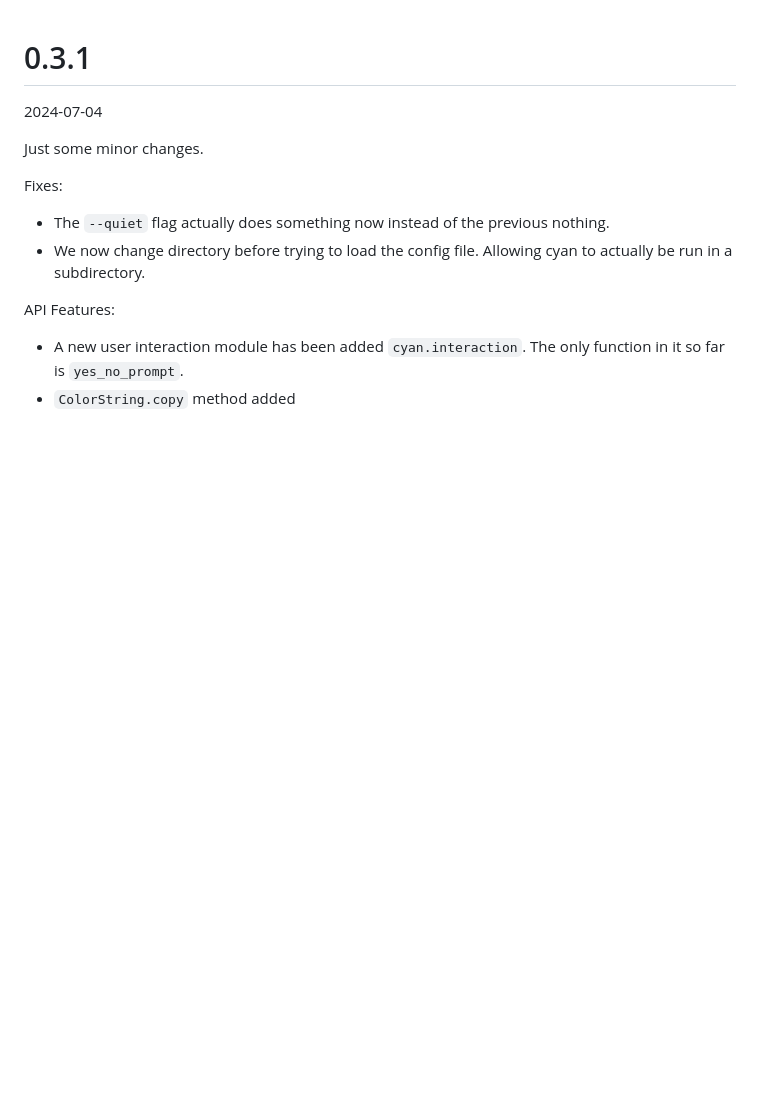
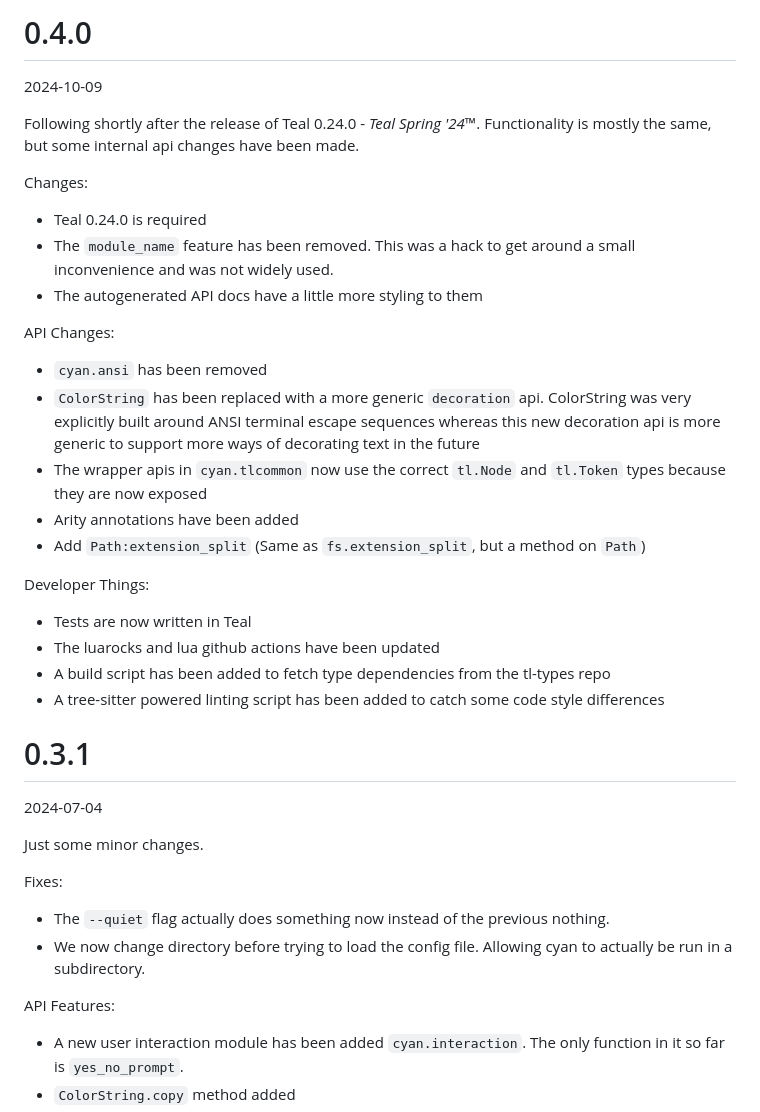
Before and after one commit to teal-language/cyan, a Markdown page: CHANGELOG.md, the part around the change. Drawn GitHub-style; blank space fills up the shorter version.

Commit message:
Update changelog for next release

```diff
--- a/CHANGELOG.md
+++ b/CHANGELOG.md
@@ -1,3 +1,31 @@
+# 0.4.0
+2024-10-09
+
+Following shortly after the release of Teal 0.24.0 - _Teal Spring '24_™.
+Functionality is mostly the same, but some internal api changes have been made.
+
+Changes:
+ - Teal 0.24.0 is required
+ - The `module_name` feature has been removed. This was a hack to get around a small inconvenience and was not widely used.
+ - The autogenerated API docs have a little more styling to them
+
+API Changes:
+ - `cyan.ansi` has been removed
+ - `ColorString` has been replaced with a more generic `decoration` api.
+   ColorString was very explicitly built around ANSI terminal escape sequences
+   whereas this new decoration api is more generic to support more ways of
+   decorating text in the future
+ - The wrapper apis in `cyan.tlcommon` now use the correct `tl.Node` and
+   `tl.Token` types because they are now exposed
+ - Arity annotations have been added
+ - Add `Path:extension_split` (Same as `fs.extension_split`, but a method on `Path`)
+
+Developer Things:
+ - Tests are now written in Teal
+ - The luarocks and lua github actions have been updated
+ - A build script has been added to fetch type dependencies from the tl-types repo
+ - A tree-sitter powered linting script has been added to catch some code style differences
+
 # 0.3.1
 2024-07-04
 
```
